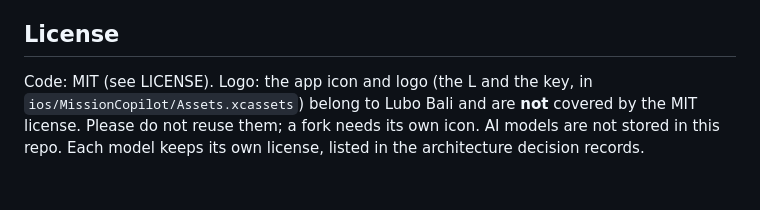
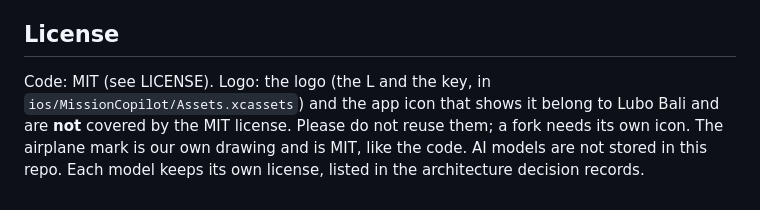
Before and after one commit to lubobali/MissionCopilot-AI, a Markdown page: README.md, the part around the change. Rendered like a GitHub page.

```diff
--- a/README.md
+++ b/README.md
@@ -70,7 +70,8 @@ Every commit runs the same checks as CI through prek hooks.
 
 ## License
 Code: MIT (see LICENSE).
-Logo: the app icon and logo (the L and the key, in `ios/MissionCopilot/Assets.xcassets`) belong to
-Lubo Bali and are **not** covered by the MIT license. Please do not reuse them; a fork needs its own icon.
+Logo: the logo (the L and the key, in `ios/MissionCopilot/Assets.xcassets`) and the app icon that shows it
+belong to Lubo Bali and are **not** covered by the MIT license. Please do not reuse them; a fork needs its own
+icon. The airplane mark is our own drawing and is MIT, like the code.
 AI models are not stored in this repo. Each model keeps its own license, listed in the
 architecture decision records.
```
Also changed, not shown: docs/design/theme.md (+28 -8 lines), docs/design/img/app-icon-sizes.png (added), docs/design/img/home-dark.png, docs/design/img/home-largest-text.png, docs/design/img/home-light.png, 3 other files.
